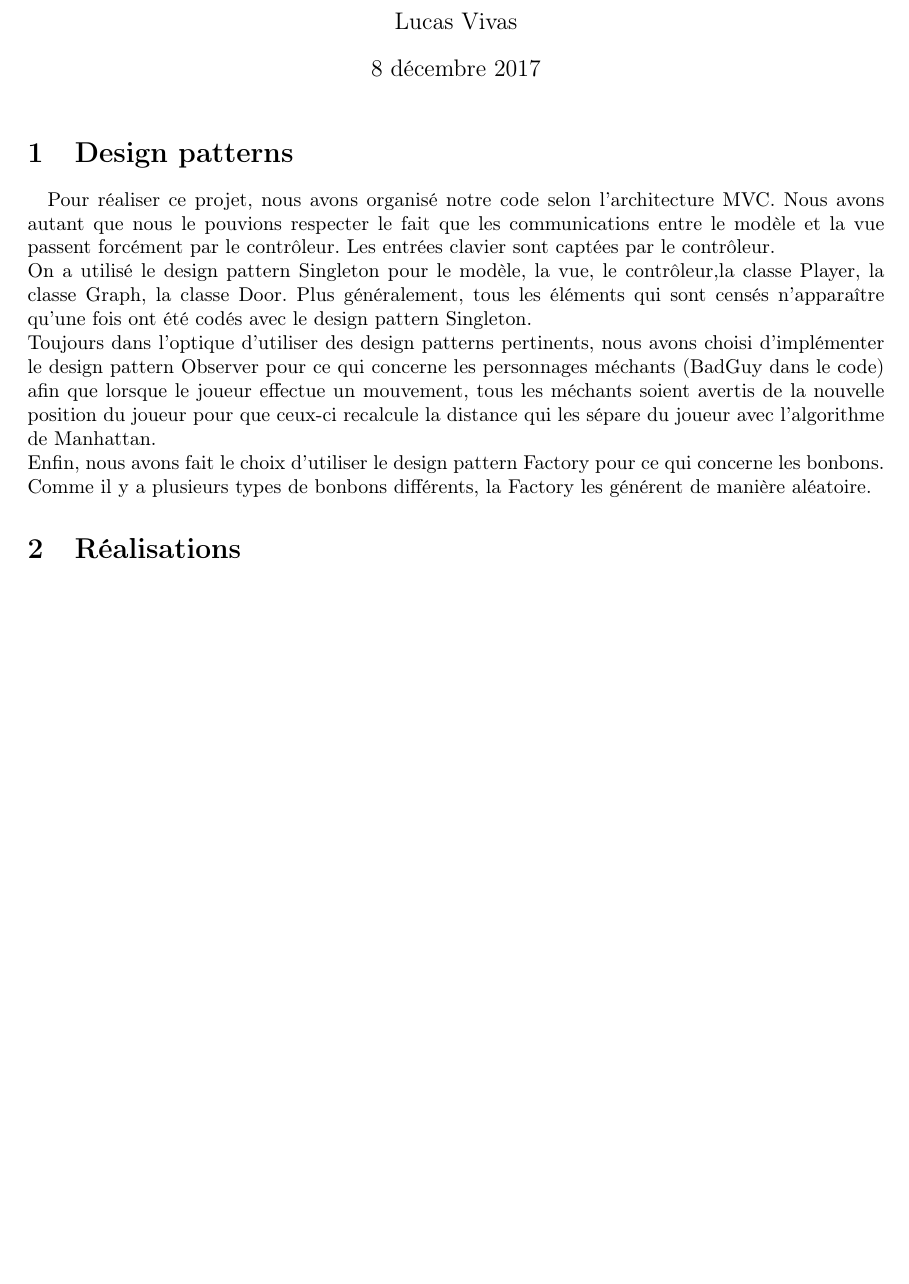
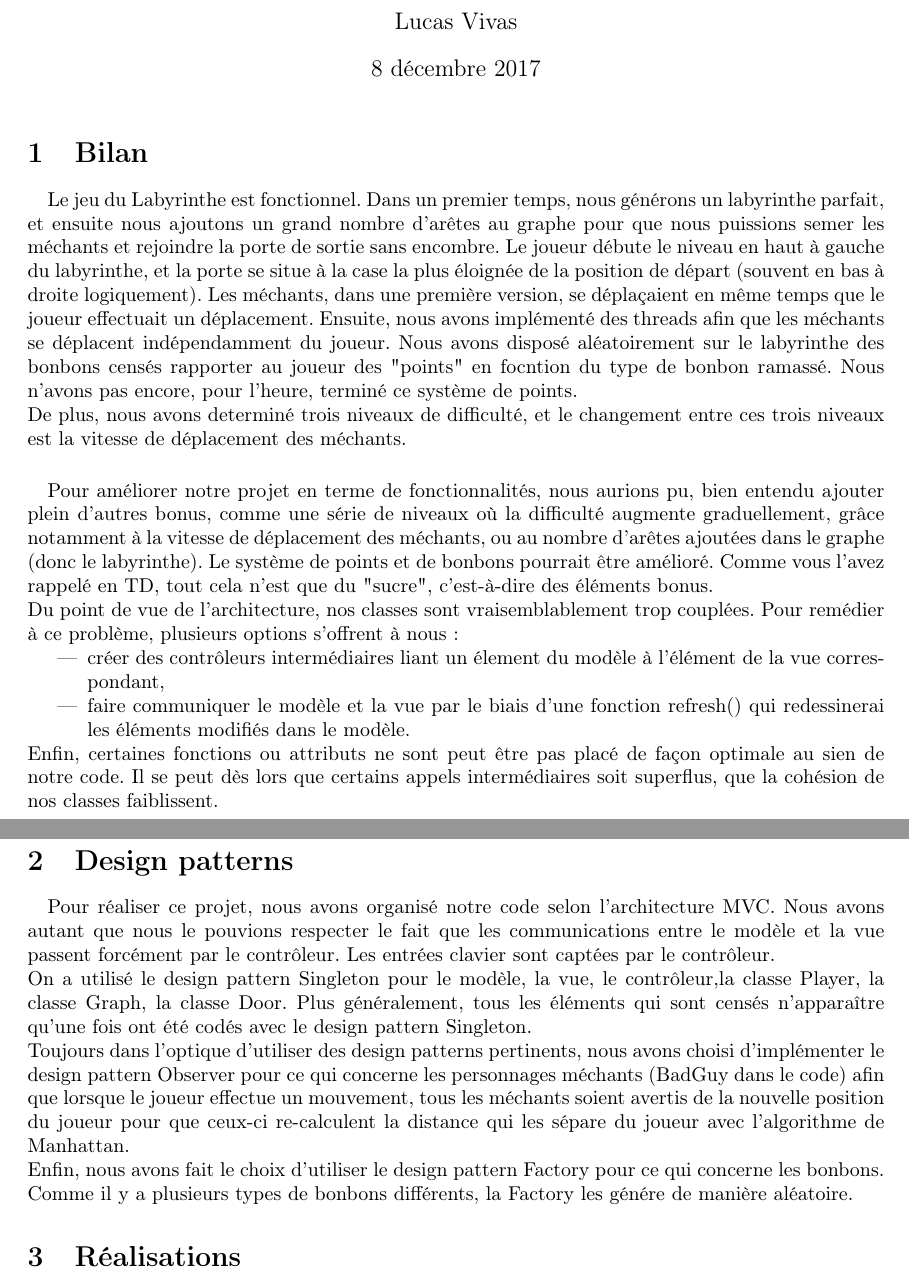
Before and after one commit to LucasVivas/S7_AO, a LaTeX document (rapport/rapport.tex): part of page 1 of 2 before the commit and two parts of pages 1 and 2 of 3 after it, the two joined at a grey line, cut so that both start at the same text, the shorter picture padded with empty space. Compiled offline with pdfLaTeX.

Commit message:
Fin Rapport

```diff
--- a/rapport/rapport.tex
+++ b/rapport/rapport.tex
@@ -19,6 +19,43 @@
 
 \begin{document}
   \maketitle
+  \section{Bilan}
+  \paragraph{}
+  Le jeu du Labyrinthe est fonctionnel. Dans un premier temps, nous générons un
+  labyrinthe parfait, et ensuite nous ajoutons un grand nombre d'arêtes au
+  graphe pour que nous puissions semer les méchants et rejoindre la porte de
+  sortie sans encombre. Le joueur débute le niveau en haut à gauche du
+  labyrinthe, et la porte se situe à la case la plus éloignée de la position de
+  départ (souvent en bas à droite logiquement). Les méchants, dans une première
+  version, se déplaçaient en même temps que le joueur effectuait un déplacement.
+  Ensuite, nous avons implémenté des threads afin que les méchants se déplacent
+  indépendamment du joueur. Nous avons disposé aléatoirement sur le labyrinthe
+  des bonbons censés rapporter au joueur des "points" en focntion du type de
+  bonbon ramassé. Nous n'avons pas encore, pour l'heure, terminé ce système de
+  points.\\
+  De plus, nous avons determiné trois niveaux de difficulté, et le changement
+  entre ces trois niveaux est la vitesse de déplacement des méchants.
+
+  \paragraph{}
+  Pour améliorer notre projet en terme de fonctionnalités, nous aurions pu, bien
+  entendu ajouter plein d'autres bonus, comme une série de niveaux où la
+  difficulté augmente graduellement, grâce notamment à la vitesse de déplacement
+  des méchants, ou au nombre d'arêtes ajoutées dans le graphe (donc le
+  labyrinthe). Le système de points et de bonbons pourrait être amélioré. Comme
+  vous l'avez rappelé en TD, tout cela n'est que du "sucre", c'est-à-dire des
+  éléments bonus.\\
+  Du point de vue de l'architecture, nos classes sont vraisemblablement trop
+  couplées. Pour remédier à ce problème, plusieurs options s'offrent à nous:
+  \begin{itemize}
+    \item créer des contrôleurs intermédiaires liant un élement du modèle à
+    l'élément de la vue correspondant,
+    \item faire communiquer le modèle et la vue par le biais d'une fonction
+    refresh() qui redessinerai les éléments modifiés dans le modèle.
+  \end{itemize}
+  Enfin, certaines fonctions ou attributs ne sont peut être pas placé de façon
+  optimale au sien de notre code. Il se peut dès lors que certains appels
+  intermédiaires soit superflus, que la cohésion de nos classes faiblissent.
+
   \section{Design patterns}
   \paragraph{}
   Pour réaliser ce projet, nous avons organisé notre code selon l'architecture
@@ -33,11 +70,11 @@
   choisi d'implémenter le design pattern Observer pour ce qui concerne les
   personnages méchants (BadGuy dans le code) afin que lorsque le joueur effectue
   un mouvement, tous les méchants soient avertis de la nouvelle position du
-  joueur pour que ceux-ci recalcule la distance qui les sépare du joueur avec
+  joueur pour que ceux-ci re-calculent la distance qui les sépare du joueur avec
   l'algorithme de Manhattan.\\
   Enfin, nous avons fait le choix d'utiliser le design pattern Factory pour ce
   qui concerne les bonbons. Comme il y a plusieurs types de bonbons différents,
-  la Factory les générent de manière aléatoire.
+  la Factory les génére de manière aléatoire.
 
   \section{Réalisations}
   \paragraph{}
```
Also changed, not shown: rapport/rapport.pdf, 2 other files.
